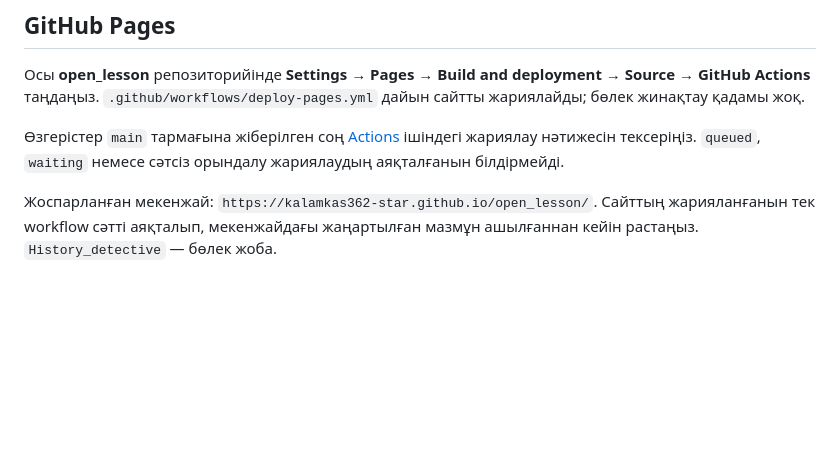
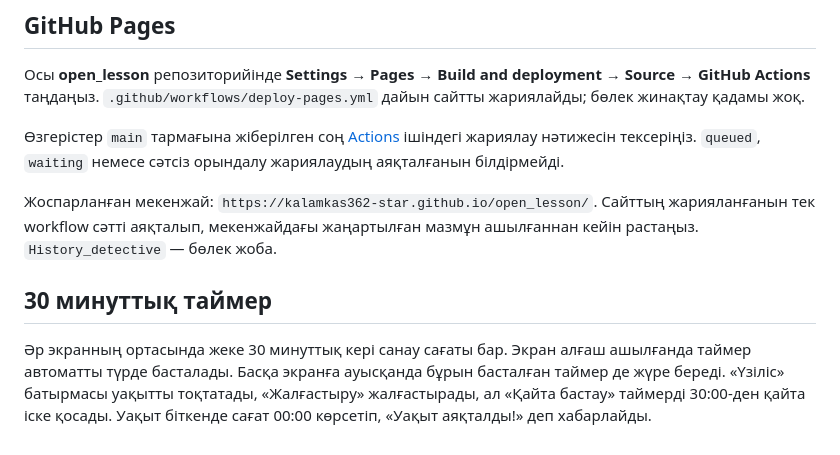
Before and after one commit to kalamkas362-star/open_lesson, a Markdown page: README.md, the part around the change. GitHub-like rendering; blank space fills up the shorter version.

Commit message:
Document per-screen 30-minute timers

```diff
--- a/README.md
+++ b/README.md
@@ -54,3 +54,7 @@ python3 -m http.server 8000 --bind 127.0.0.1
 Өзгерістер `main` тармағына жіберілген соң [Actions](https://github.com/kalamkas362-star/open_lesson/actions) ішіндегі жариялау нәтижесін тексеріңіз. `queued`, `waiting` немесе сәтсіз орындалу жариялаудың аяқталғанын білдірмейді.
 
 Жоспарланған мекенжай: `https://kalamkas362-star.github.io/open_lesson/`. Сайттың жарияланғанын тек workflow сәтті аяқталып, мекенжайдағы жаңартылған мазмұн ашылғаннан кейін растаңыз. `History_detective` — бөлек жоба.
+
+## 30 минуттық таймер
+
+Әр экранның ортасында жеке 30 минуттық кері санау сағаты бар. Экран алғаш ашылғанда таймер автоматты түрде басталады. Басқа экранға ауысқанда бұрын басталған таймер де жүре береді. «Үзіліс» батырмасы уақытты тоқтатады, «Жалғастыру» жалғастырады, ал «Қайта бастау» таймерді 30:00-ден қайта іске қосады. Уақыт біткенде сағат 00:00 көрсетіп, «Уақыт аяқталды!» деп хабарлайды.
```
